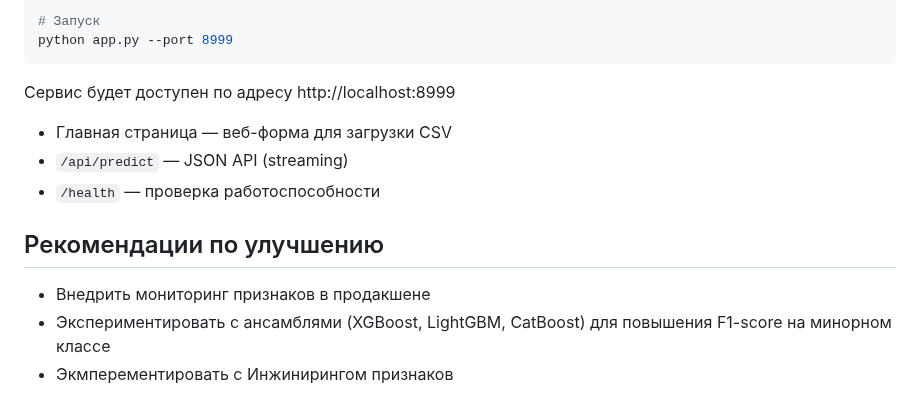
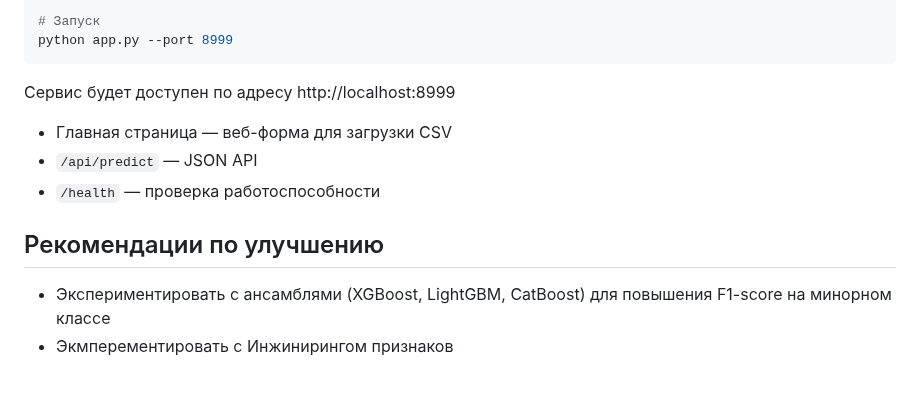
Before and after one commit to andrey-n2025/predict_heart_risk, a Markdown page: README.md, the part around the change. Rendered like a GitHub page.

```diff
--- a/README.md
+++ b/README.md
@@ -66,12 +66,11 @@ python app.py --port 8999
 Сервис будет доступен по адресу http://localhost:8999
 
 - Главная страница — веб-форма для загрузки CSV
-- `/api/predict` — JSON API (streaming)
+- `/api/predict` — JSON API
 - `/health` — проверка работоспособности
 
 
 ## Рекомендации по улучшению
 
-- Внедрить мониторинг признаков в продакшене
 - Экспериментировать с ансамблями (XGBoost, LightGBM, CatBoost) для повышения F1-score на минорном классе
 - Экмперементировать с Инжинирингом признаков
```
